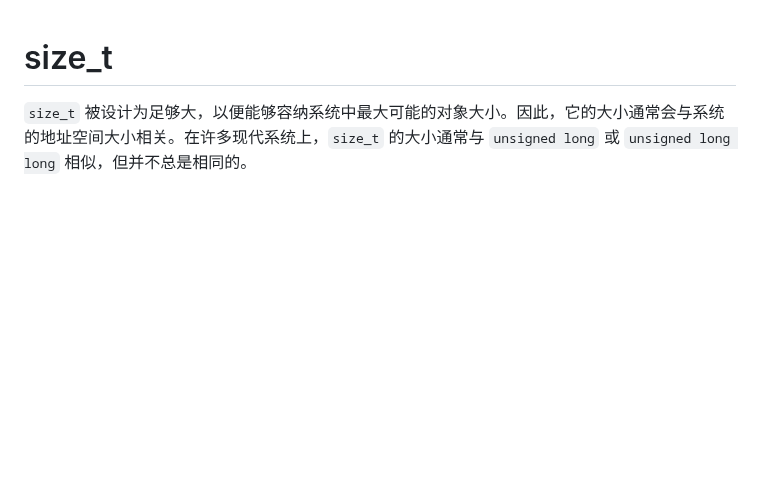
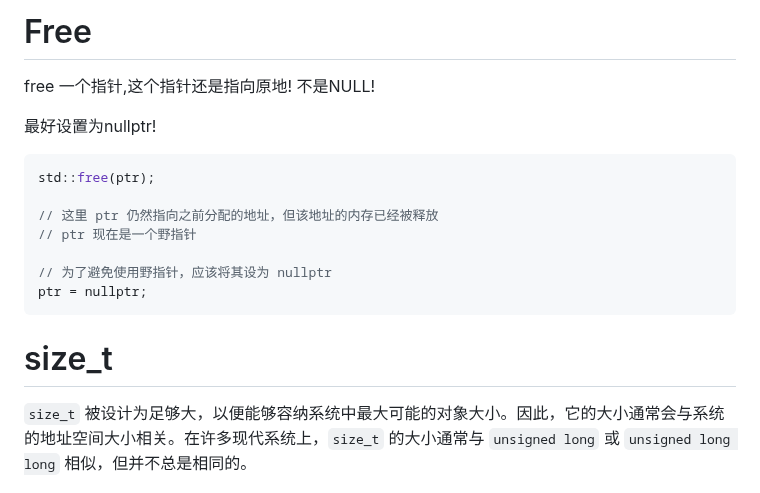
Before and after one commit to hychen11/Intern, a Markdown page: Intern_prepare.md, the part around the change. GitHub-like rendering; blank space fills up the shorter version.

Commit message:
add Free

````diff
--- a/Intern_prepare.md
+++ b/Intern_prepare.md
@@ -1,3 +1,19 @@
+# Free
+
+free 一个指针,这个指针还是指向原地! 不是NULL!
+
+最好设置为nullptr!
+
+```c++
+std::free(ptr);
+
+// 这里 ptr 仍然指向之前分配的地址，但该地址的内存已经被释放
+// ptr 现在是一个野指针
+
+// 为了避免使用野指针，应该将其设为 nullptr
+ptr = nullptr;
+```
+
 # size_t
 
 `size_t` 被设计为足够大，以便能够容纳系统中最大可能的对象大小。因此，它的大小通常会与系统的地址空间大小相关。在许多现代系统上，`size_t` 的大小通常与 `unsigned long` 或 `unsigned long long` 相似，但并不总是相同的。
````
